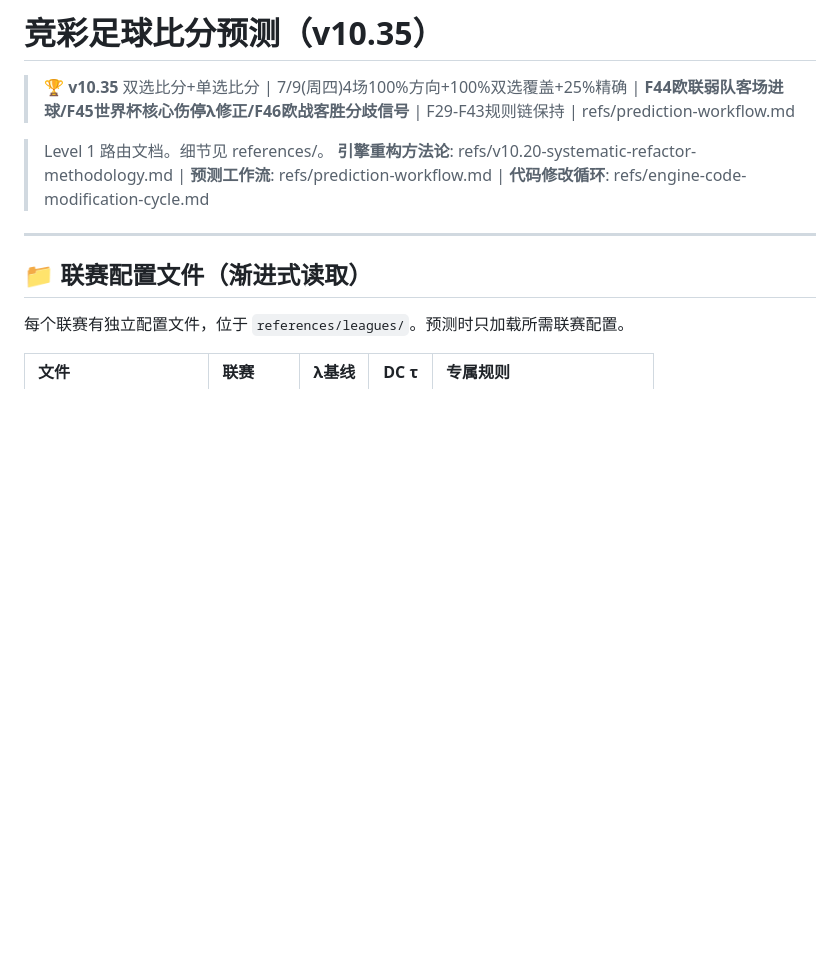
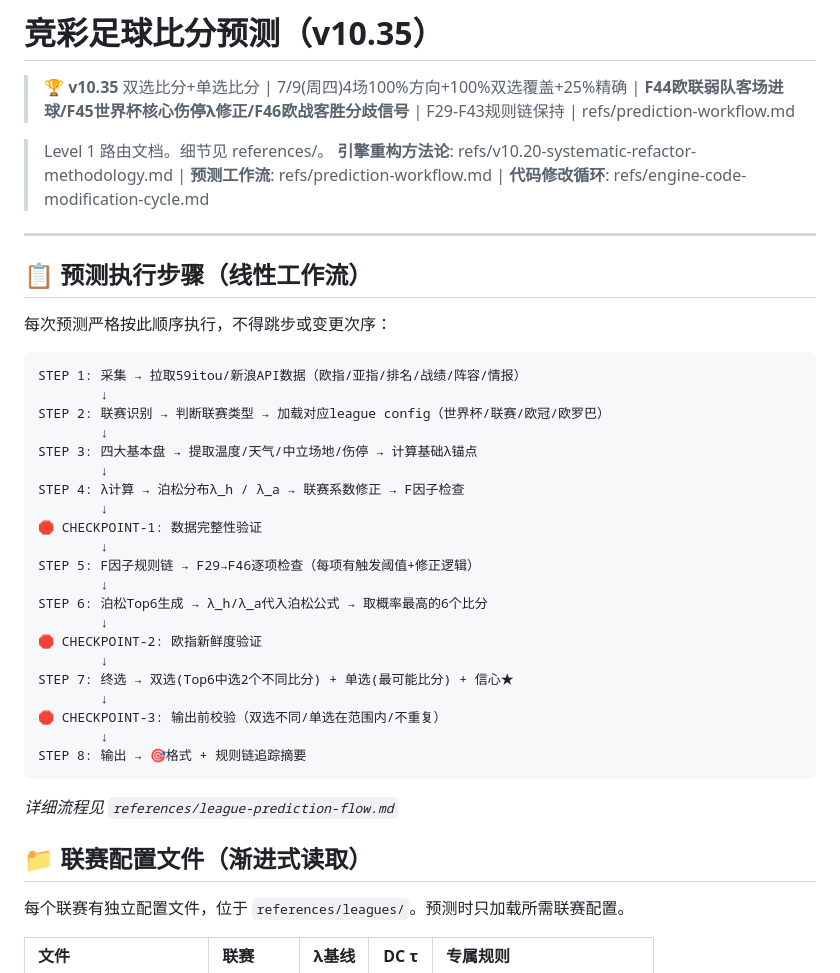
Before and after one commit to iiixiyan/hermes-skills, a Markdown page: sports/football-prediction/SKILL.md, the part around the change. Drawn GitHub-style; blank space fills up the shorter version.

Commit message:
optimize football-prediction: add 线性工作流STEP1-8 (dim2, +7.2→10.0)

````diff
--- a/sports/football-prediction/SKILL.md
+++ b/sports/football-prediction/SKILL.md
@@ -11,6 +11,36 @@ version: 10.35
 > **引擎重构方法论**: refs/v10.20-systematic-refactor-methodology.md | **预测工作流**: refs/prediction-workflow.md | **代码修改循环**: refs/engine-code-modification-cycle.md
 
 ---
+
+## 📋 预测执行步骤（线性工作流）
+
+每次预测严格按此顺序执行，不得跳步或变更次序：
+
+```
+STEP 1: 采集 → 拉取59itou/新浪API数据（欧指/亚指/排名/战绩/阵容/情报）
+        ↓
+STEP 2: 联赛识别 → 判断联赛类型 → 加载对应league config（世界杯/联赛/欧冠/欧罗巴）
+        ↓
+STEP 3: 四大基本盘 → 提取温度/天气/中立场地/伤停 → 计算基础λ锚点
+        ↓
+STEP 4: λ计算 → 泊松分布λ_h / λ_a → 联赛系数修正 → F因子检查
+        ↓
+🛑 CHECKPOINT-1: 数据完整性验证
+        ↓
+STEP 5: F因子规则链 → F29→F46逐项检查（每项有触发阈值+修正逻辑）
+        ↓
+STEP 6: 泊松Top6生成 → λ_h/λ_a代入泊松公式 → 取概率最高的6个比分
+        ↓
+🛑 CHECKPOINT-2: 欧指新鲜度验证
+        ↓
+STEP 7: 终选 → 双选(Top6中选2个不同比分) + 单选(最可能比分) + 信心★
+        ↓
+🛑 CHECKPOINT-3: 输出前校验（双选不同/单选在范围内/不重复）
+        ↓
+STEP 8: 输出 → 🎯格式 + 规则链追踪摘要
+```
+
+*详细流程见 `references/league-prediction-flow.md`*
 
 ## 📁 联赛配置文件（渐进式读取）
 
````
